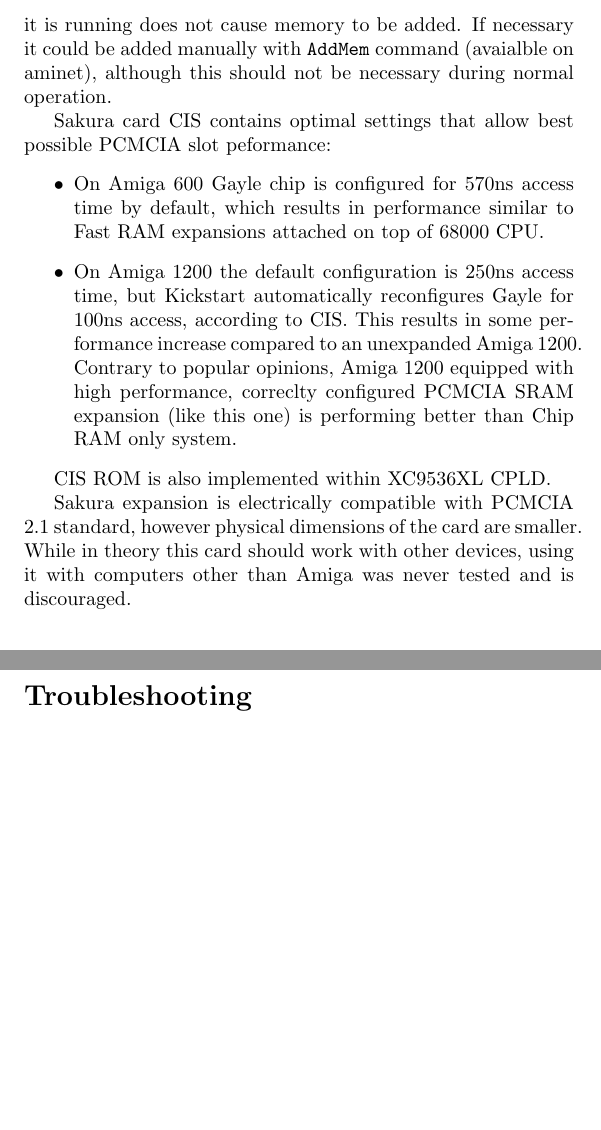
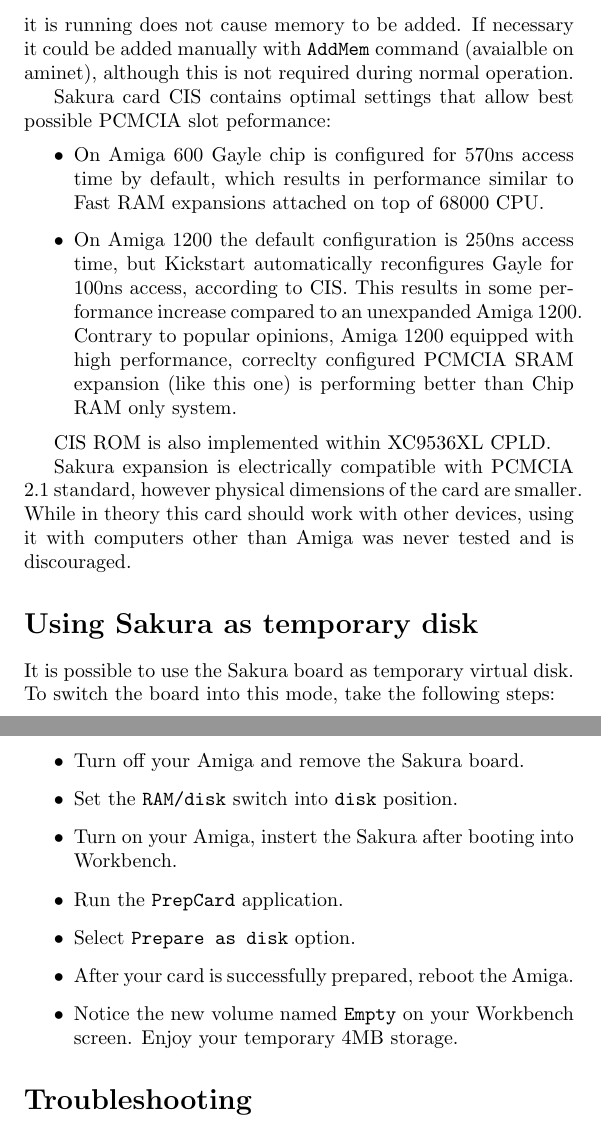
Before and after one commit to Sakura-IT/ppa-pcmcia-sram, a LaTeX document (docs/manual/english/manual.tex): two parts of pages 5 and 6 of 7 before the commit and two parts of pages 5 and 6 of 8 after it, joined at a grey line, cut so that both start at the same text, the shorter picture padded with empty space. Compiled offline with pdfLaTeX.

Commit message:
Add information about using the card as disk.
While here note that files are licensed under CC BY-SA, with the
exception of CPLD firmware which is under MIT.

```diff
--- a/docs/manual/english/manual.tex
+++ b/docs/manual/english/manual.tex
@@ -66,7 +67,7 @@
 
 Control signals for SRAM are generated by Xilinx XC9536XL CPLD, based on PCMCIA slot access signals.
 
-This expansion is a completely autoconfiguring device. Memory is automatically added to the system memory pool by Kickstart. Autoconfiguration process is done according to the Card Information Structure (CIS) provided by the card, which is parsed by {\tt card.resource}. Naturally, this process only takes place during system startup, so inserting card into Amiga when it is running does not cause memory to be added. If necessary it could be added manually with {\tt AddMem} command (avaialble on aminet), although this should not be necessary during normal operation.
+This expansion is a completely autoconfiguring device. Memory is automatically added to the system memory pool by Kickstart. Autoconfiguration process is done according to the Card Information Structure (CIS) provided by the card, which is parsed by {\tt card.resource}. Naturally, this process only takes place during system startup, so inserting card into Amiga when it is running does not cause memory to be added. If necessary it could be added manually with {\tt AddMem} command (avaialble on aminet), although this is not required during normal operation.
 
 Sakura card CIS contains optimal settings that allow best possible PCMCIA slot peformance:
 \begin{itemize}
@@ -77,6 +78,19 @@
 CIS ROM is also implemented within XC9536XL CPLD.
 
 Sakura expansion is electrically compatible with PCMCIA 2.1 standard, however physical dimensions of the card are smaller. While in theory this card should work with other devices, using it with computers other than Amiga was never tested and is discouraged.
+
+\section*{Using Sakura as temporary disk}
+
+It is possible to use the Sakura board as temporary virtual disk. To switch the board into this mode, take the following steps:
+\begin{itemize}
+	\item Turn off your Amiga and remove the Sakura board.
+	\item Set the {\tt RAM/disk} switch into {\tt disk} position.
+	\item Turn on your Amiga, instert the Sakura after booting into Workbench.
+	\item Run the {\tt PrepCard} application.
+	\item Select {\tt Prepare as disk} option.
+	\item After your card is successfully prepared, reboot the Amiga.
+	\item Notice the new volume named {\tt Empty} on your Workbench screen. Enjoy your temporary 4MB storage.
+\end{itemize}
 
 \section*{Troubleshooting}
 
```
Also changed, not shown: docs/manual/english/manual.tex (12 more changed lines), 1 other file.
